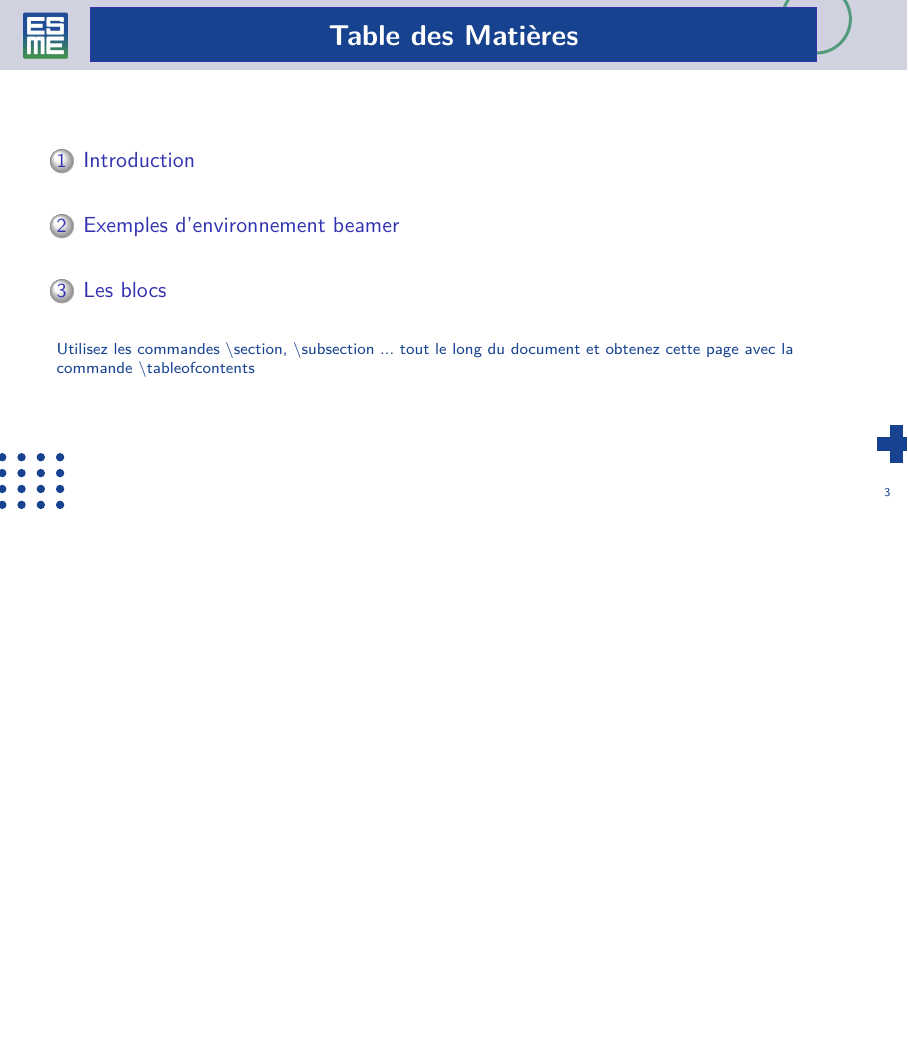
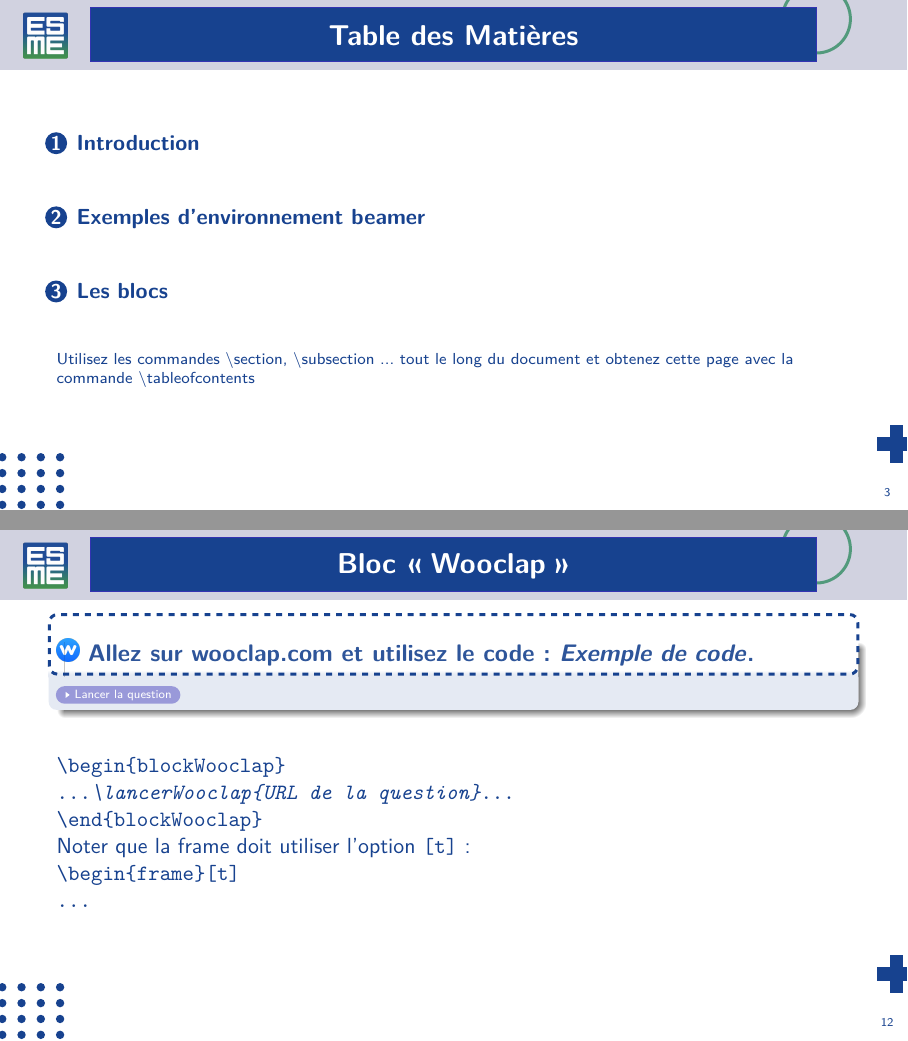
Before and after one commit to FilipeVasconcelos/texmf, LaTeX slides (tex/latex/beamer/themes/esmeDL/esmeDL-example.tex, which reads tex/latex/beamer/themes/esmeDL/beamercolorthemeesmeDL.sty, tex/latex/beamer/themes/esmeDL/beamerfontthemeesmeDL.sty, tex/latex/beamer/themes/esmeDL/beamerinnerthemeesmeDL.sty): page 3 of 17 before the commit and pages 3 and 12 of 18 after it, the two joined at a grey line, the shorter picture padded with empty space. Compiled offline with pdfLaTeX.

Commit message:
wooclap block

```diff
--- a/tex/latex/beamer/themes/esmeDL/beamercolorthemeesmeDL.sty
+++ b/tex/latex/beamer/themes/esmeDL/beamercolorthemeesmeDL.sty
@@ -20,8 +20,9 @@
 \setbeamercolor*{section in head/foot}{fg=bleuesme}
 \setbeamercolor*{pagenumber in head/foot}{fg=bleuesme}
 \setbeamercolor*{normal text}{fg=bleuesme,bg=white}
-\setbeamercolor*{section number projected}{fg=vertesme}
 \setbeamercolor*{section title}{fg=white}
+\setbeamercolor*{section in toc}{fg=bleuesme}
+\setbeamercolor*{section number projected}{bg=bleuesme,fg=white}
 \setbeamercolor{definition title}{fg=white,bg=bleuesme}
 \setbeamercolor{block title alerted}{fg=white,bg=rougeesme}
 \setbeamercolor{block body alerted}{fg=rougeesme,bg=rougeclairesme}
--- a/tex/latex/beamer/themes/esmeDL/beamerfontthemeesmeDL.sty
+++ b/tex/latex/beamer/themes/esmeDL/beamerfontthemeesmeDL.sty
@@ -35,7 +35,7 @@
 \setbeamerfont{section name}{size=\Large}
 \setbeamerfont{section title}{size=\huge,parent=title,shape=\scshape,series=\bfseries}
 
-\setbeamerfont{section in toc}{parent=structure}
+\setbeamerfont{section in toc}{shape=\scshape,series=\bfseries}
 \setbeamerfont{section in toc shaded}{parent=section in toc}
 \setbeamerfont{section in head/foot}{}
 \setbeamerfont{section in sidebar}{size=\tiny}
--- a/tex/latex/beamer/themes/esmeDL/beamerinnerthemeesmeDL.sty
+++ b/tex/latex/beamer/themes/esmeDL/beamerinnerthemeesmeDL.sty
@@ -23,6 +23,7 @@
 \usetikzlibrary{calc}
 \newcommand\Xtmp{0.4}
 \newcommand\Ytmp{0.4}
+\newlength{\skipauthor}
 %%%%%%%%%%%%%%%%%%%%%%%%%%%%%%%%%%%%%%%%%%%%%%%%%%%%%%%%%%%%%%%%%%%%%%%%%%%%%%%%
 % Template background
 %%%%%%%%%%%%%%%%%%%%%%%%%%%%%%%%%%%%%%%%%%%%%%%%%%%%%%%%%%%%%%%%%%%%%%%%%%%%%%%%
@@ -116,6 +117,7 @@
 % Title page
 \defbeamertemplate*{title page}{esme}[1][]
 {
+   \nointerlineskip
    \vskip3cm%
    \hfill
    \begin{beamercolorbox}[wd=0.4\paperwidth,center,#1]{title page header}
@@ -131,24 +133,10 @@
     \begin{beamercolorbox}[wd=0.4\paperwidth,right]{author}
         \usebeamerfont{author}\insertauthor\\\insertinstitute\par%
     \end{beamercolorbox}%
-    \vfill
 }
 % Items
 \setbeamertemplate{itemize items}{\ding{111}}
-\setbeamertemplate{section in toc}{\leavevmode\leftskip=2.75ex%
-  \llap{%
-    \normalsize%
-    \begin{pgfpicture}{-1ex}{-0.7ex}{1ex}{1ex}
-      \pgftext{\beamer@usesphere{section number projected}{tocsphere}}
-      \pgftext{%
-        \usebeamerfont*{section number projected}%
-        \usebeamercolor{section number projected}%
-        %\color{fg!90!bg}%
-        \inserttocsectionnumber}
-    \end{pgfpicture}%
-    \kern1.25ex}%
-  \inserttocsection\par
-}
+\setbeamertemplate{section in toc}[circle]
 
 \pgfdeclareradialshading[bg,parent.bg]{tocsmallsphere}{\pgfpoint{-0.4ex}{0.48ex}}%
 {%
--- a/tex/latex/beamer/themes/esmeDL/beamerouterthemeesmeDL.sty
+++ b/tex/latex/beamer/themes/esmeDL/beamerouterthemeesmeDL.sty
@@ -27,7 +27,7 @@
   \else
   \begin{beamercolorbox}[wd=\paperwidth,ht=1.2cm,center]{footline}
   \begin{tikzpicture}
-  \useasboundingbox[fill=white] (0,0) rectangle(\the\paperwidth,0.6);
+  \useasboundingbox[fill=white] (0,0) rectangle(\the\paperwidth,0.5);
     % croix plus
     \renewcommand\Xtmp{0.22}
     \coordinate (A) at (15.7,1.5);
--- a/tex/latex/beamer/themes/esmeDL/beamerthemeesmeDL.sty
+++ b/tex/latex/beamer/themes/esmeDL/beamerthemeesmeDL.sty
@@ -6,6 +6,7 @@
 \RequirePackage{ifthen}
 \RequirePackage{pifont}
 \RequirePackage{tcolorbox}
+\RequirePackage{calc}
 \tcbuselibrary{skins}
 
 % Settings
@@ -31,5 +33,16 @@
 \setbeamertemplate{theorem end}{\end{\inserttheoremblockenv}}
 \makeatother
 
+%%%%%%%%%%%%%%%%%%%%%%%%%%%%%%%%%%%%%%%%%%%%%%%%%%%%%%%%%%%%%%%%%%%%%%%%%%%%%%%%
+% Commande lancerWooclap
+%%%%%%%%%%%%%%%%%%%%%%%%%%%%%%%%%%%%%%%%%%%%%%%%%%%%%%%%%%%%%%%%%%%%%%%%%%%%%%%%
+\makeatletter
+\newcommand*{\lancerWooclap}{\begingroup\@makeother\#\@mylancerWooclap}
+\newcommand*{\@mylancerWooclap}[1]{\smallskip\href{#1}{\beamergotobutton{Lancer la question}}\endgroup}
+\makeatother
+
 
 \theoremstyle{definition}
+% QUESTION WOOCLAP
+\newtheorem{blockWooclap}[theorem]{\rule[-0.6ex]{0pt}{2.5ex}\includegraphics[height=0.4cm]{icone_wooclap}~Allez sur wooclap.com et utilisez le code :~}
+\AtBeginEnvironment{blockWooclap}{%
--- a/tex/latex/beamer/themes/esmeDL/esmeDL-example.tex
+++ b/tex/latex/beamer/themes/esmeDL/esmeDL-example.tex
@@ -1,4 +1,4 @@
-\documentclass[aspectratio=169]{beamer}
+\documentclass[t,aspectratio=169]{beamer}
 \usepackage[french]{babel}
 \usepackage[utf8]{inputenc}
 \usepackage[T1]{fontenc}
@@ -151,6 +151,24 @@
 %%%%%%%%%%%%%%%%%%%%%%%%%%%%%%%%%%%%%%%%%%%%%%%%%%%%%%%%%%%%%%%%%%%%%%%%%%%%%%%%
 %%%%%%%%%%%%%%%%%%%%%%%%%%%%%%%%%%%%%%%%%%%%%%%%%%%%%%%%%%%%%%%%%%%%%%%%%%%%%%%%
 \begin{frame}[t]
+\frametitle{Bloc \og Wooclap\fg}
+\begin{blockWooclap}[\textit{Exemple de code}]
+    \lancerWooclap{}
+\end{blockWooclap}
+\noindent\texttt{\textbackslash begin\{blockWooclap\}\\
+\ldots\emph{\textbackslash lancerWooclap\{URL de la question\}}\ldots\\
+\textbackslash end\{blockWooclap\}
+}%
+
+Noter que la frame doit utiliser l'option \texttt{[t]} :\\
+
+\noindent\texttt{\textbackslash begin\{frame\}[t]\\
+    \ldots\\
+}%
+\end{frame}
+%%%%%%%%%%%%%%%%%%%%%%%%%%%%%%%%%%%%%%%%%%%%%%%%%%%%%%%%%%%%%%%%%%%%%%%%%%%%%%%%
+%%%%%%%%%%%%%%%%%%%%%%%%%%%%%%%%%%%%%%%%%%%%%%%%%%%%%%%%%%%%%%%%%%%%%%%%%%%%%%%%
+\begin{frame}[t]
 \frametitle{Bloc \og Question\fg}
 \begin{blockQues}[La question ici]
 Les propositions ici
```
Also changed, not shown: tex/latex/beamer/themes/esmeDL/img/icone_wooclap.eps (added), tex/latex/beamer/themes/esmeDL/img/icone_wooclap.png (added), tex/latex/beamer/themes/esmeDL/beamerthemeesmeDL.sty (9 more changed lines).
